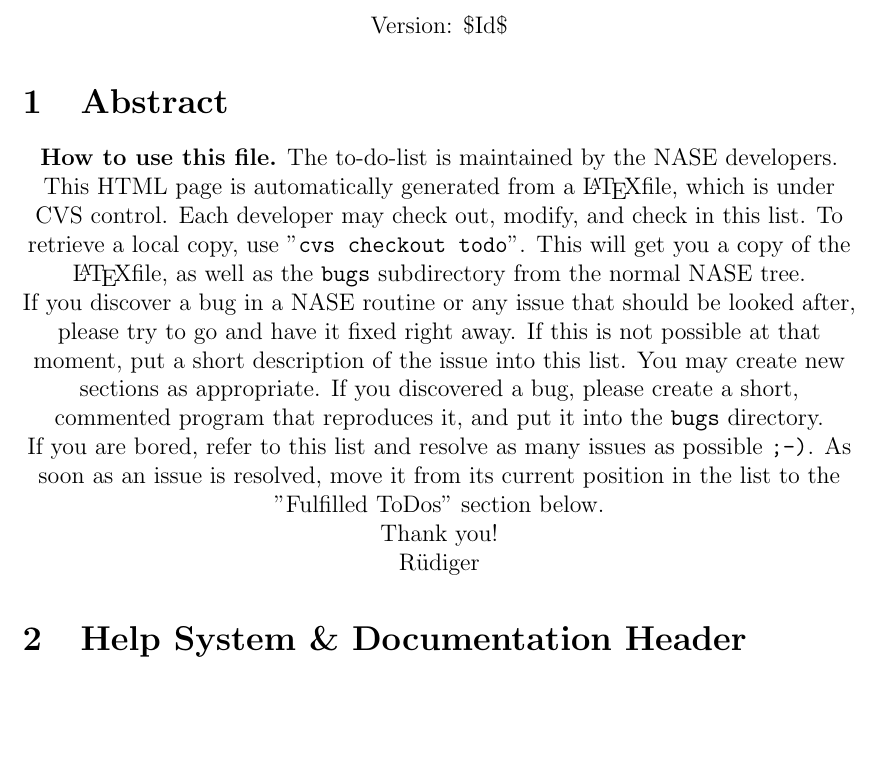
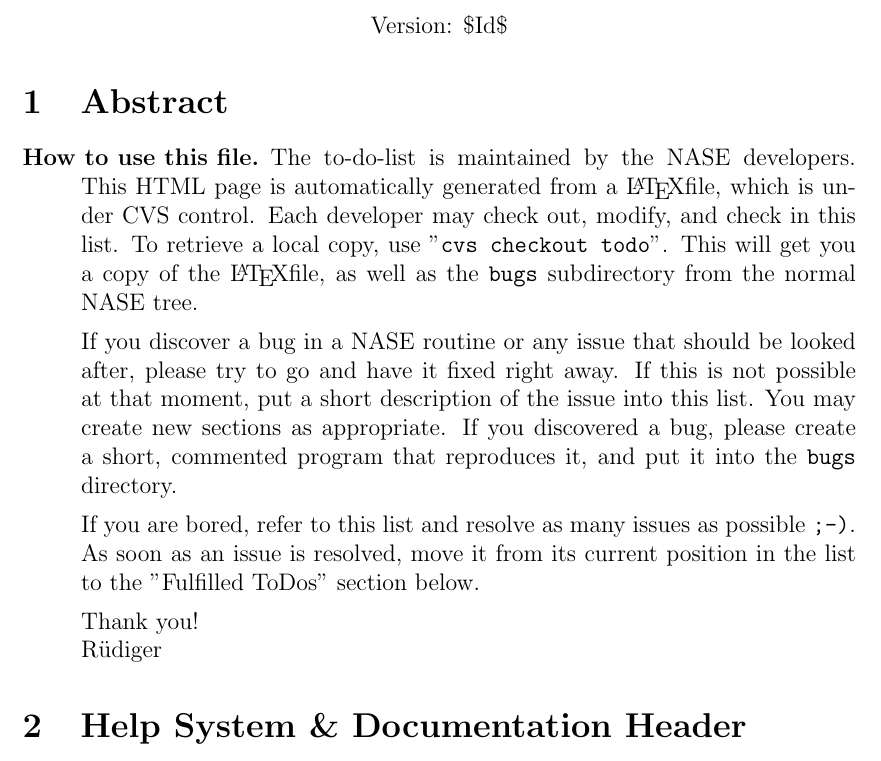
Before and after one commit to BackupTheBerlios/nase-svn, a LaTeX document (doc/trunk/workshop/todo.tex): part of page 1 of 5, cut so that both start at the same text, the shorter picture padded with empty space. Compiled offline with pdfLaTeX; the source files are stored in an older character set and shown here as Unicode.

Commit message:
fuck. what latex commands does it support??

```diff
--- a/doc/trunk/workshop/todo.tex
+++ b/doc/trunk/workshop/todo.tex
@@ -64,8 +64,8 @@ Version: \$Id$ $\$
 
 
 \section{Abstract}
-\begin{center}
-    \textbf{How to use this file.} The to-do-list is maintained by the
+\begin{description}
+    \item[How to use this file.] The to-do-list is maintained by the
     NASE developers. This HTML page is automatically generated from a
     \LaTeX file, which is under CVS control. Each developer may
     check out, modify, and check in this list. To retrieve a local copy,
@@ -88,7 +88,7 @@ Version: \$Id$ $\$
 
     Thank you!\\
     Rüdiger
-\end{center}
+\end{description}
 
 
 
```
